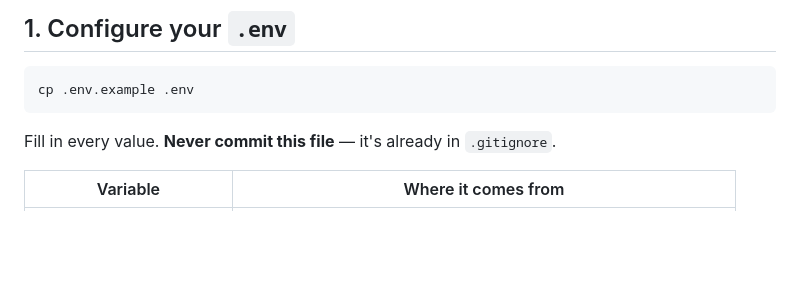
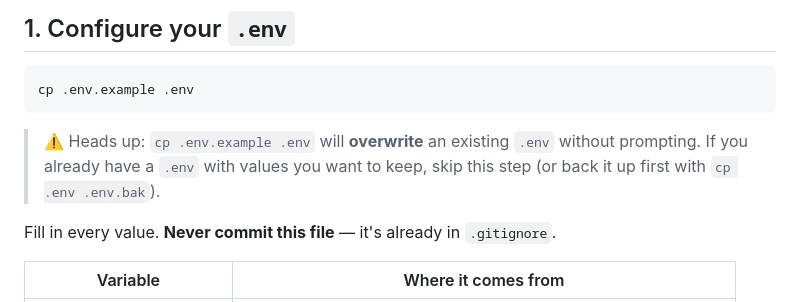
Before and after one commit to allisonbierschenk/pacifica-rentals, a Markdown page: README.md, the part around the change. GitHub-like rendering; blank space fills up the shorter version.

Commit message:
warn that cp .env.example .env overwrites existing .env
Co-Authored-By: Claude Opus 4.7 <noreply@anthropic.com>

````diff
--- a/README.md
+++ b/README.md
@@ -25,6 +25,8 @@ The Express server mints a JWT for the Tableau Connected App, calls Pulse Insigh
 ```bash
 cp .env.example .env
 ```
+
+> ⚠️ Heads up: `cp .env.example .env` will **overwrite** an existing `.env` without prompting. If you already have a `.env` with values you want to keep, skip this step (or back it up first with `cp .env .env.bak`).
 
 Fill in every value. **Never commit this file** — it's already in `.gitignore`.
 
````
